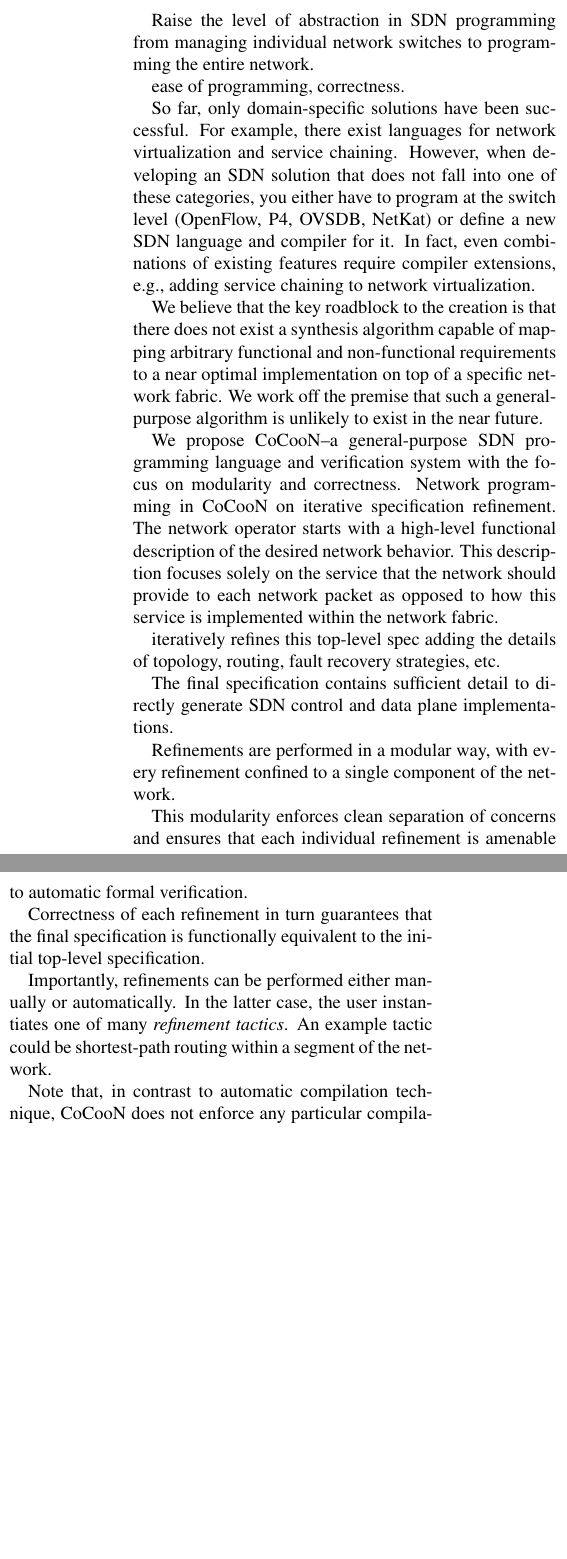
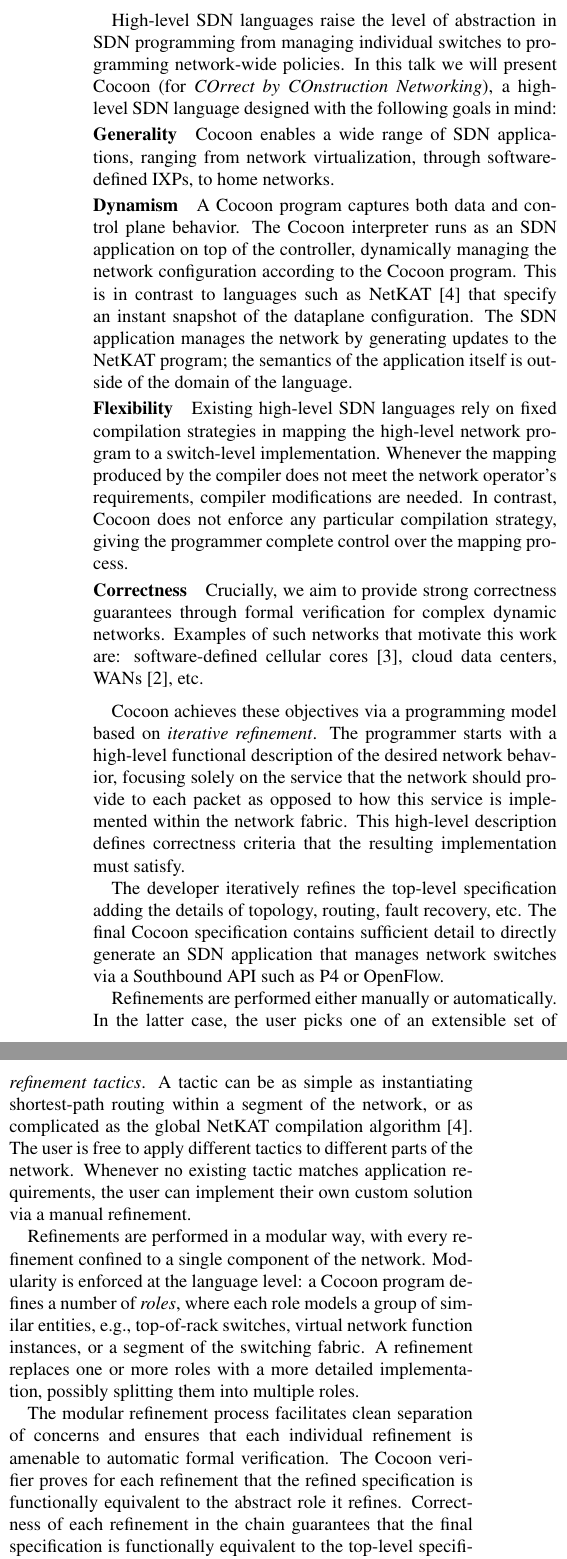
Before and after one commit to ryzhyk/cocoon, a LaTeX document (doc/netpl16/paper.tex): two parts of the columns of the page, joined at a grey line, cut so that both start at the same text, the shorter picture padded with empty space. Compiled offline with pdfLaTeX.

Commit message:
first draft

```diff
--- a/doc/netpl16/paper.tex
+++ b/doc/netpl16/paper.tex
@@ -23,54 +55,91 @@
 \date{}
 \maketitle
 
-Raise the level of abstraction in SDN programming from managing
-individual network switches to programming the entire network.
+High-level SDN languages raise the level of abstraction in SDN
+programming from managing individual switches to programming
+network-wide policies.  In this talk we will present Cocoon (for
+\emph{COrrect by COnstruction Networking}), a high-level SDN
+language designed with the following goals in mind:
 
-ease of programming, correctness.
+\paragraph{Generality} Cocoon enables a wide range of SDN
+applications, ranging from network virtualization, through
+software-defined IXPs, to home networks.
 
-So far, only domain-specific solutions have been successful.  For
-example, there exist languages for network virtualization and
-service chaining.  However, when developing an SDN solution that
-does not fall into one of these categories, you either have to
-program at the switch level (OpenFlow, P4, OVSDB, NetKat) or
-define a new SDN language and compiler for it.  In fact, even
-combinations of existing features require compiler extensions,
-e.g., adding service chaining to network virtualization.
+%This is in contrast to many existing languages designed for a
+%particular application domain, such as service
+%chaining~\cite{Hinrichs_GCMS_09} or virtualization~\cite{neutron}.
 
-We believe that the key roadblock to the creation is that there
-does not exist a synthesis algorithm capable of mapping arbitrary
-functional and non-functional requirements to a near optimal
-implementation on top of a specific network fabric.  We work off
-the premise that such a general-purpose algorithm is unlikely to
-exist in the near future.
+\paragraph{Dynamism} A Cocoon program captures both data and
+control plane behavior.  The Cocoon interpreter runs as an SDN
+application on top of the controller, dynamically managing the
+network configuration according to the Cocoon program.  This is in
+contrast to languages such as NetKAT~\cite{Smolka_EFG_15} that
+specify an instant snapshot of the dataplane configuration.  The
+SDN application manages the network by generating updates to the
+NetKAT program; the semantics of the application itself is outside
+of the domain of the language.
 
-We propose CoCooN--a general-purpose SDN programming language and
-verification system with the focus on modularity and correctness.
-Network programming in CoCooN on iterative specification
-refinement.  The network operator starts with a high-level
-functional description of the desired network behavior.  This
-description focuses solely on the service that the network should
-provide to each network packet as opposed to how this service is
-implemented within the network fabric.
+\paragraph{Flexibility} Existing high-level SDN languages rely on
+fixed compilation strategies in mapping the high-level network
+program to a switch-level implementation.  Whenever the mapping
+produced by the compiler does not meet the network operator's
+requirements, compiler modifications are needed.  In contrast,
+Cocoon does not enforce any particular compilation strategy,
+giving the programmer complete control over the mapping process.
 
-iteratively refines this top-level spec adding the details of
-topology, routing, fault recovery strategies, etc.
+\paragraph{Correctness} Crucially, we aim to provide strong
+correctness guarantees through formal verification for complex
+dynamic networks.  Examples of such networks that motivate this
+work are: software-defined cellular cores~\cite{Jin_LVR_13}, cloud
+data centers, WANs~\cite{Jain_KMOPSVWZZZHSV_13}, etc.
 
-The final specification contains sufficient detail to directly
-generate SDN control and data plane implementations.
+\vspace{2mm}
+
+Cocoon achieves these objectives via a programming model based on
+\emph{iterative refinement}.  The programmer starts with a
+high-level functional description of the desired network behavior,
+focusing solely on the service that the network should provide to
+each packet as opposed to how this service is implemented within
+the network fabric.  This high-level description defines
+correctness criteria that the resulting implementation must
+satisfy.
+
+The developer iteratively refines the top-level specification
+adding the details of topology, routing, fault recovery, etc.  The
+final Cocoon specification contains sufficient detail to directly
+generate an SDN application that manages network switches via a
+Southbound API such as P4 or OpenFlow.
+
+Refinements are performed either manually or automatically.  In
+the latter case, the user picks one of an extensible set of
+\emph{refinement tactics}.  A tactic can be as simple as
+instantiating shortest-path routing within a segment of the
+network, or as complicated as the global NetKAT compilation
+algorithm~\cite{Smolka_EFG_15}.  The user is free to apply
+different tactics to different parts of the network.  Whenever no
+existing tactic matches application requirements, the user can
+implement their own custom solution via a manual refinement.
 
 Refinements are performed in a modular way, with every refinement
-confined to a single component of the network.
+confined to a single component of the network.  Modularity is
+enforced at the language level: a Cocoon program defines a number
+of \emph{roles}, where each role models a group of similar
+entities, e.g., top-of-rack switches, virtual network function
+instances, or a segment of the switching fabric.  A refinement
+replaces one or more roles with a more detailed implementation,
+possibly splitting them into multiple roles.
 
-This modularity enforces clean separation of concerns and ensures
-that each individual refinement is amenable to automatic formal
-verification.
+The modular refinement process facilitates clean separation of
+concerns and ensures that each individual refinement is amenable
+to automatic formal verification.  The Cocoon verifier proves for
+each refinement that the refined specification is functionally
+equivalent to the abstract role it refines.  Correctness of each
+refinement in the chain guarantees that the final specification is
+functionally equivalent to the top-level specification.
 
-Correctness of each refinement in turn guarantees that the final
-specification is functionally equivalent to the initial top-level
-specification.
+%The control plane is specified using a purely functional language
+%that
 
-Importantly, refinements can be performed either manually or
-automatically.  In the latter case, the user instantiates one of
-many \emph{refinement tactics}.  An example tactic could be
-shortest-path routing within a segment of the network.
+In this talk, we will present the Cocoon's design philosophy,
+outline its syntax and semantics, as well as report on several
+case studies where we used Cocoon to synthesize and verify a range
@@ -77,3 +149,2 @@
 
-Note that, in contrast to automatic compilation technique, CoCooN
-does not enforce any particular compilation tactic.  Different
+\bibliographystyle{abbrv}
@@ -83,10 +151,8 @@
 
-We are able to formalize, synthesize, and verify many existing
-domain-specific abstractions, including virtual networks, service
-chaining, B4-style WANs, iSDX, to name a few.
+\setlength{\bibsep}{1pt}
+%
+%\renewcommand{\bibfont}{\footnotesize}
 
-%\bibliographystyle{acm}
-%
-%\bibliography{extra}
+\bibliography{refs}
 
 \end{document}
```
Also changed, not shown: doc/netpl16/refs.bib (added, +54 -0 lines), doc/netpl16/Makefile, doc/netpl16/paper.tex (42 more changed lines).
